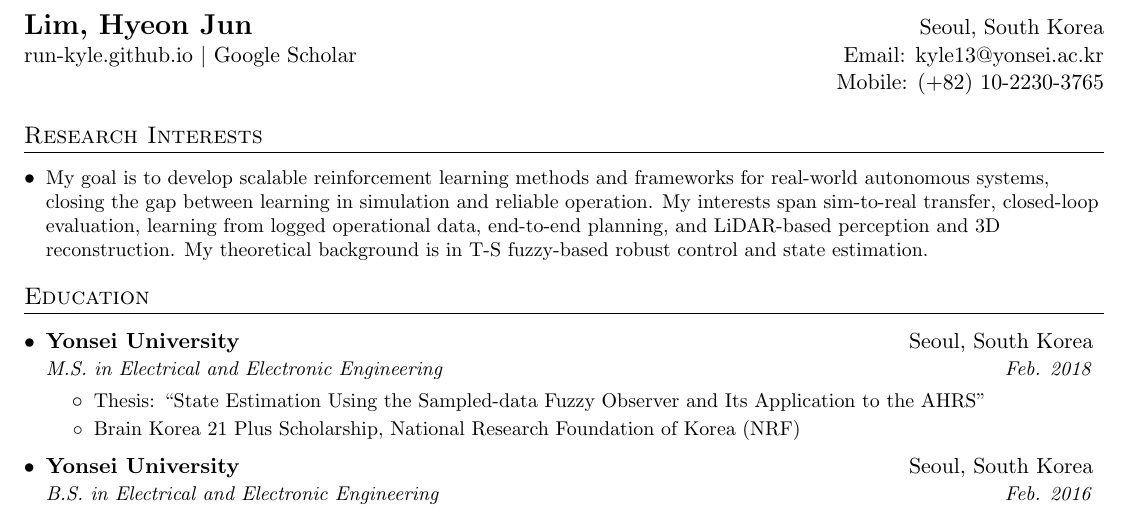
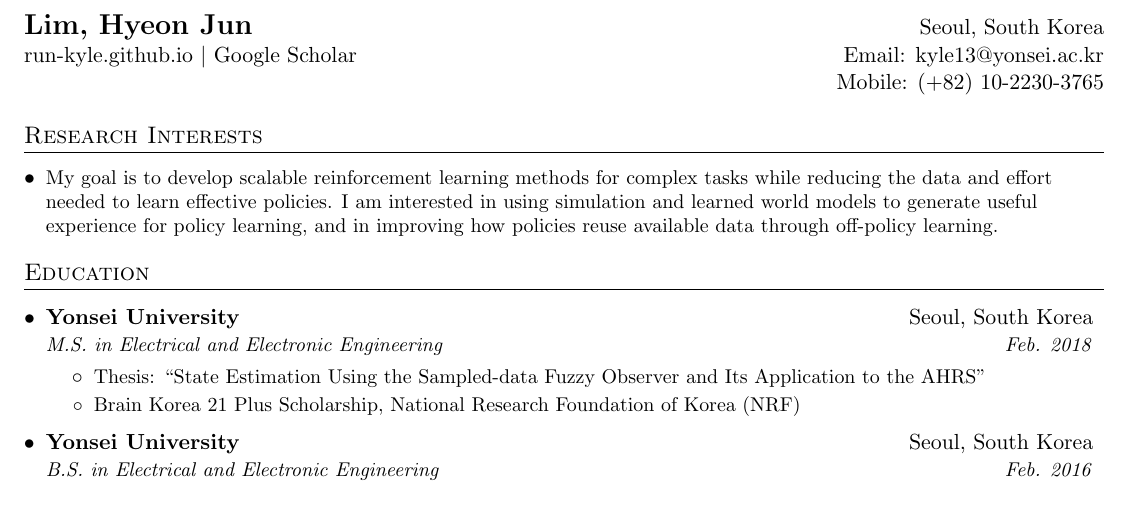
Before and after one commit to run-kyle/run-kyle.github.io, a LaTeX CV (cv/cv.tex): part of page 1 of 4, cut so that both start at the same text. Compiled offline with pdfLaTeX.

Commit message:
Rewrite the research interests around RL scalability
The old list read as a summary of past work rather than what I want to do
next: LiDAR perception, 3D reconstruction and fuzzy control are already
covered by the projects, publications and thesis. The statement now names
scalability as the goal and simulation, world models and off-policy learning
as the routes to it. The About keywords and closing paragraph follow.

Co-Authored-By: Claude Opus 5 <noreply@anthropic.com>
Claude-Session: https://claude.ai/code/session_01AmCim7K8JWgkSqikwYxvPQ

```diff
--- a/cv/cv.tex
+++ b/cv/cv.tex
@@ -127,11 +127,10 @@
 %-----------RESEARCH INTERESTS-----------------
 \section{Research Interests}
   \resumeSubHeadingListStart
-    \resumeItem{My goal is to develop scalable reinforcement learning methods and frameworks for
-      real-world autonomous systems, closing the gap between learning in simulation and reliable
-      operation. My interests span sim-to-real transfer, closed-loop evaluation, learning from logged
-      operational data, end-to-end planning, and LiDAR-based perception and 3D reconstruction. My
-      theoretical background is in T-S fuzzy-based robust control and state estimation.}
+    \resumeItem{My goal is to develop scalable reinforcement learning methods for complex tasks
+      while reducing the data and effort needed to learn effective policies. I am interested in
+      using simulation and learned world models to generate useful experience for policy learning,
+      and in improving how policies reuse available data through off-policy learning.}
   \resumeSubHeadingListEnd
 
 %-----------EDUCATION-----------------
```
Also changed, not shown: assets/files/cv.pdf, cv/cv.pdf, 2 other files.
